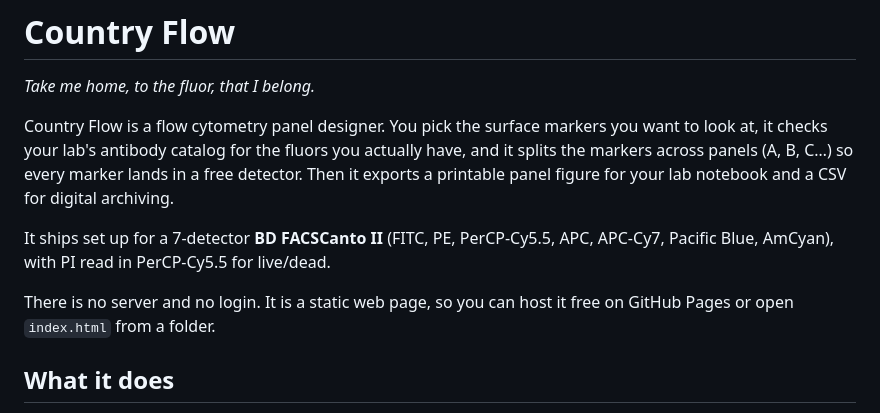
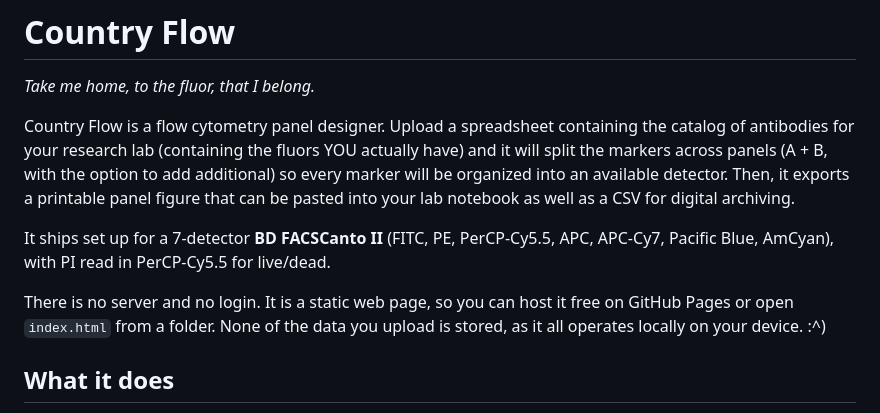
Before and after one commit to shawnomorton/country-flow, a Markdown page: README.md, the part around the change. Rendered like a GitHub page.

```diff
--- a/README.md
+++ b/README.md
@@ -2,11 +2,11 @@
 
 *Take me home, to the fluor, that I belong.*
 
-Country Flow is a flow cytometry panel designer. You pick the surface markers you want to look at, it checks your lab's antibody catalog for the fluors you actually have, and it splits the markers across panels (A, B, C…) so every marker lands in a free detector. Then it exports a printable panel figure for your lab notebook and a CSV for digital archiving.
+Country Flow is a flow cytometry panel designer. Upload a spreadsheet containing the catalog of antibodies for your research lab (containing the fluors YOU actually have) and it will split the markers across panels (A + B, with the option to add additional) so every marker will be organized into an available detector. Then, it exports a printable panel figure that can be pasted into your lab notebook as well as a CSV for digital archiving.
 
 It ships set up for a 7-detector **BD FACSCanto II** (FITC, PE, PerCP-Cy5.5, APC, APC-Cy7, Pacific Blue, AmCyan), with PI read in PerCP-Cy5.5 for live/dead.
 
-There is no server and no login. It is a static web page, so you can host it free on GitHub Pages or open `index.html` from a folder.
+There is no server and no login. It is a static web page, so you can host it free on GitHub Pages or open `index.html` from a folder. None of the data you upload is stored, as it all operates locally on your device. :^)
 
 ## What it does
 
```
